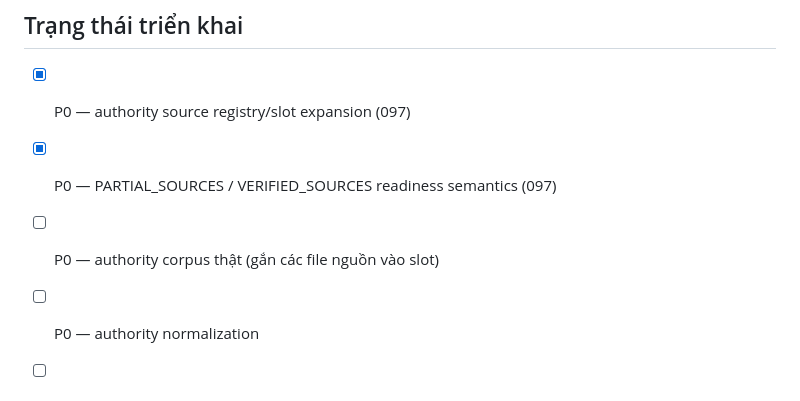
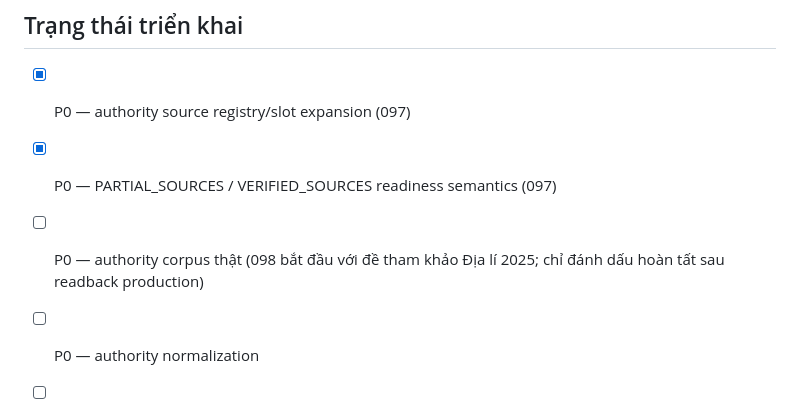
Before and after one commit to hvtnguyenson-code/damsan-v4-supabase, a Markdown page: docs/AI_EXAM_GEOGRAPHY_AUTHORITY_COMPETENCY_P0_P1.md, the part around the change. Rendered like a GitHub page.

Commit message:
docs(ai): record reference corpus seed milestone 098

```diff
--- a/docs/AI_EXAM_GEOGRAPHY_AUTHORITY_COMPETENCY_P0_P1.md
+++ b/docs/AI_EXAM_GEOGRAPHY_AUTHORITY_COMPETENCY_P0_P1.md
@@ -762,7 +762,7 @@ Server sở hữu:
 
 - [x] P0 — authority source registry/slot expansion (097)
 - [x] P0 — PARTIAL_SOURCES / VERIFIED_SOURCES readiness semantics (097)
-- [ ] P0 — authority corpus thật (gắn các file nguồn vào slot)
+- [ ] P0 — authority corpus thật (098 bắt đầu với đề tham khảo Địa lí 2025; chỉ đánh dấu hoàn tất sau readback production)
 - [ ] P0 — authority normalization
 - [ ] P0 — VERIFIED_SOURCES acceptance
 - [ ] P1 — competency ontology
```
